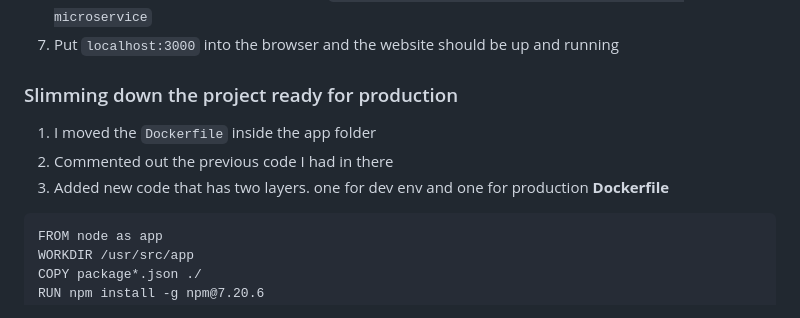
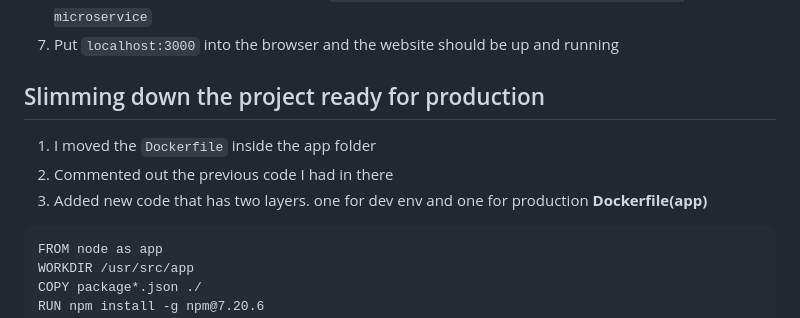
Before and after one commit to Subzy132/eng130-microservices-with-dockerandk8, a Markdown page: README.md, the part around the change printed below. GitHub-like rendering.

````diff
--- a/README.md
+++ b/README.md
@@ -203,12 +207,12 @@ CMD ["npm", "start"]
 6. Then to see if the image is working run `docker run -d -p 3000:3000 subhaanh00/eng130-microservice`
 7. Put `localhost:3000` into the browser and the website should be up and running
 
-### Slimming down the project ready for production
+## Slimming down the project ready for production
 
 1. I moved the `Dockerfile` inside the app folder
 2. Commented out the previous code I had in there
 3. Added new code that has two layers. one for dev env and one for production
-**Dockerfile**
+**Dockerfile(app)**
 
 ```Docker
 FROM node as app
````
Also changed, not shown: other parts of README.md (+48 -8 lines), images/running.png (added).
